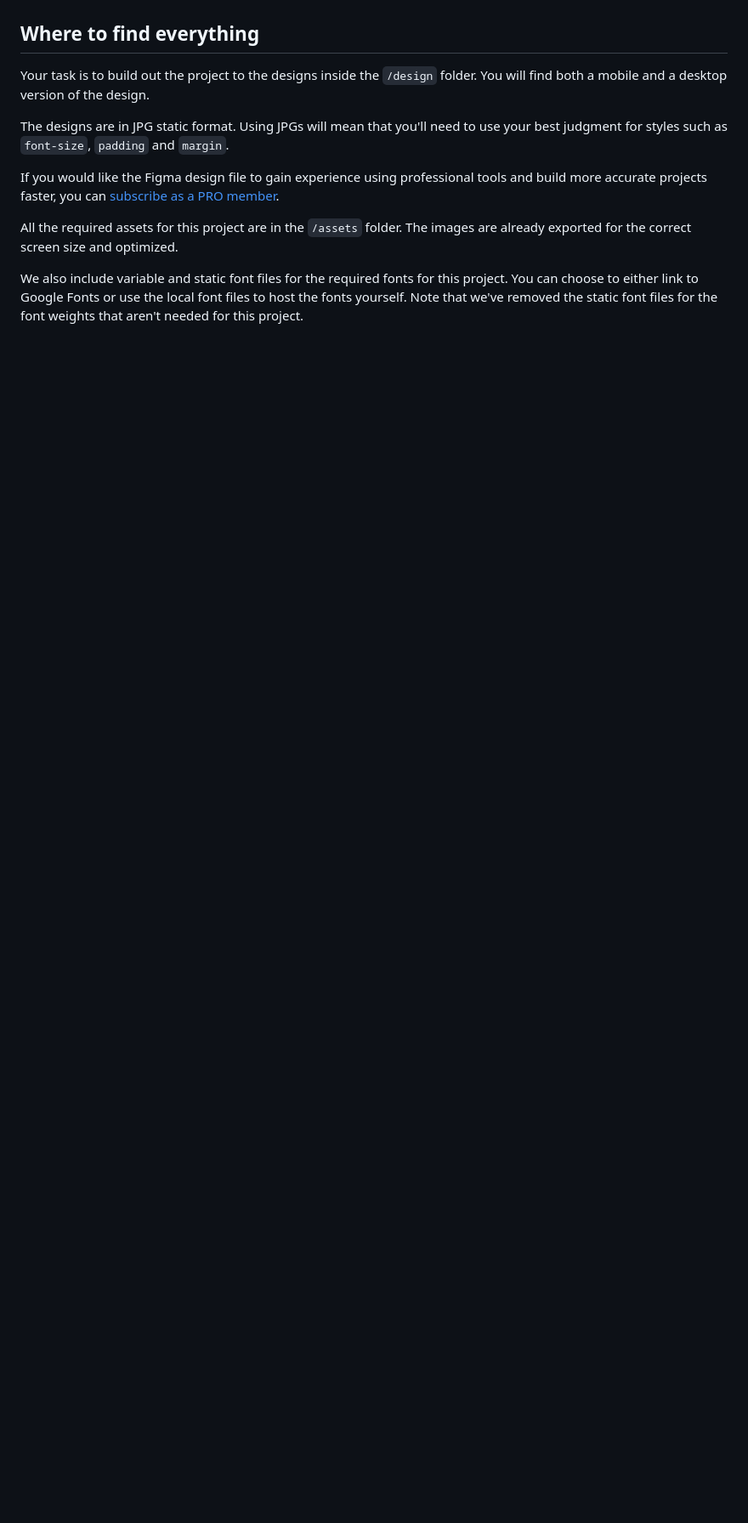
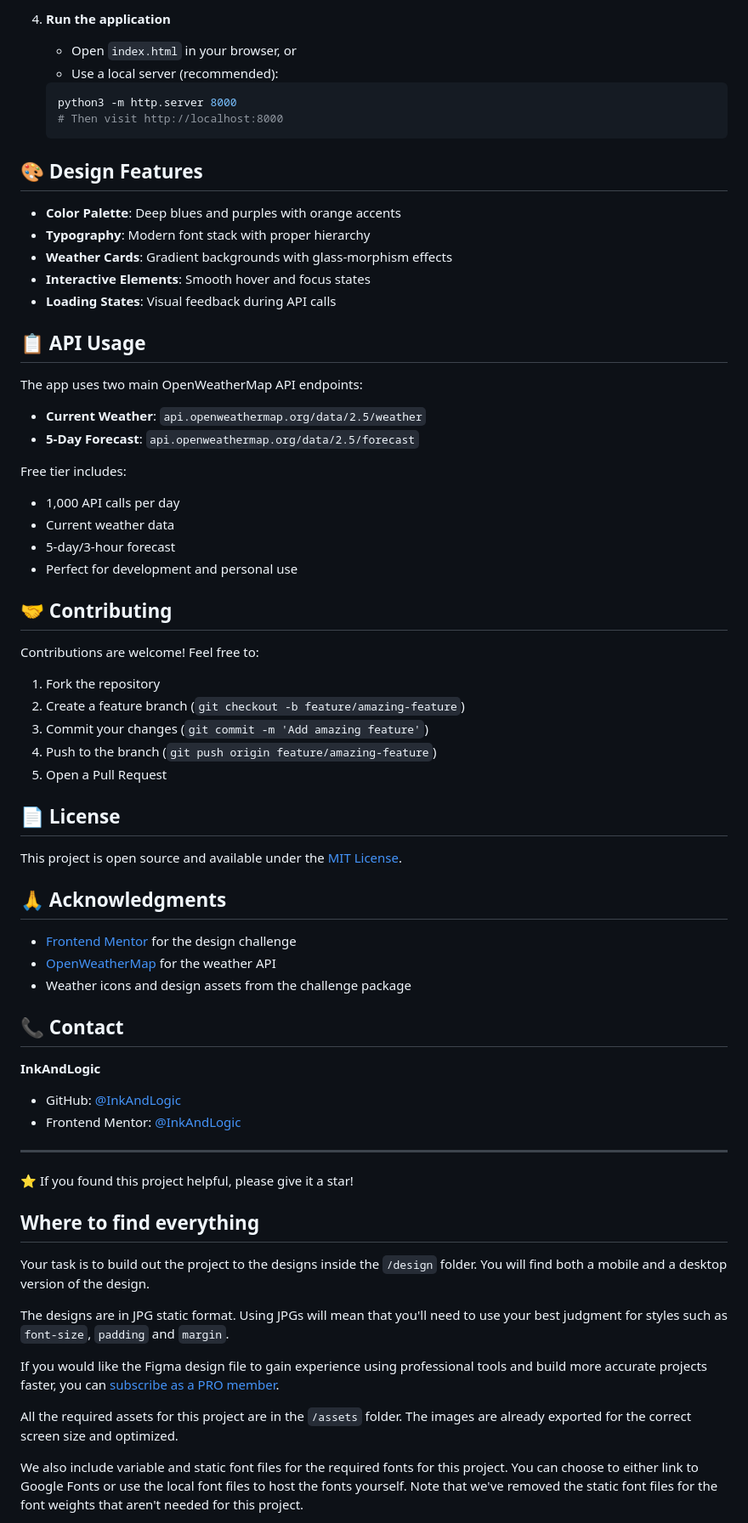
Before and after one commit to InkAndLogic/Weather-App, a Markdown page: README.md, the part around one of its changes. Shown at 85% size. GitHub-like rendering; blank space fills up the shorter version.

````diff
--- a/README.md
+++ b/README.md
@@ -33,3 +57,61 @@ Want some support on the challenge? [Join our community](https://www.frontendmen
+4. **Run the application**
+   - Open `index.html` in your browser, or
+   - Use a local server (recommended):
+   ```bash
+   python3 -m http.server 8000
+   # Then visit http://localhost:8000
+   ```
+
+## 🎨 Design Features
+
+- **Color Palette**: Deep blues and purples with orange accents
+- **Typography**: Modern font stack with proper hierarchy
+- **Weather Cards**: Gradient backgrounds with glass-morphism effects
+- **Interactive Elements**: Smooth hover and focus states
+- **Loading States**: Visual feedback during API calls
+
+## 📋 API Usage
+
+The app uses two main OpenWeatherMap API endpoints:
+
+- **Current Weather**: `api.openweathermap.org/data/2.5/weather`
+- **5-Day Forecast**: `api.openweathermap.org/data/2.5/forecast`
+
+Free tier includes:
+- 1,000 API calls per day
+- Current weather data
+- 5-day/3-hour forecast
+- Perfect for development and personal use
+
+## 🤝 Contributing
+
+Contributions are welcome! Feel free to:
+
+1. Fork the repository
+2. Create a feature branch (`git checkout -b feature/amazing-feature`)
+3. Commit your changes (`git commit -m 'Add amazing feature'`)
+4. Push to the branch (`git push origin feature/amazing-feature`)
+5. Open a Pull Request
+
+## 📄 License
+
+This project is open source and available under the [MIT License](LICENSE).
+
+## 🙏 Acknowledgments
+
+- [Frontend Mentor](https://www.frontendmentor.io) for the design challenge
+- [OpenWeatherMap](https://openweathermap.org) for the weather API
+- Weather icons and design assets from the challenge package
+
+## 📞 Contact
+
+**InkAndLogic**
+- GitHub: [@InkAndLogic](https://github.com/InkAndLogic)
+- Frontend Mentor: [@InkAndLogic](https://www.frontendmentor.io/profile/InkAndLogic)
+
+---
+
+⭐ If you found this project helpful, please give it a star!
 
 ## Where to find everything
 
````
Also changed, not shown: other parts of README.md (+45 -21 lines).
